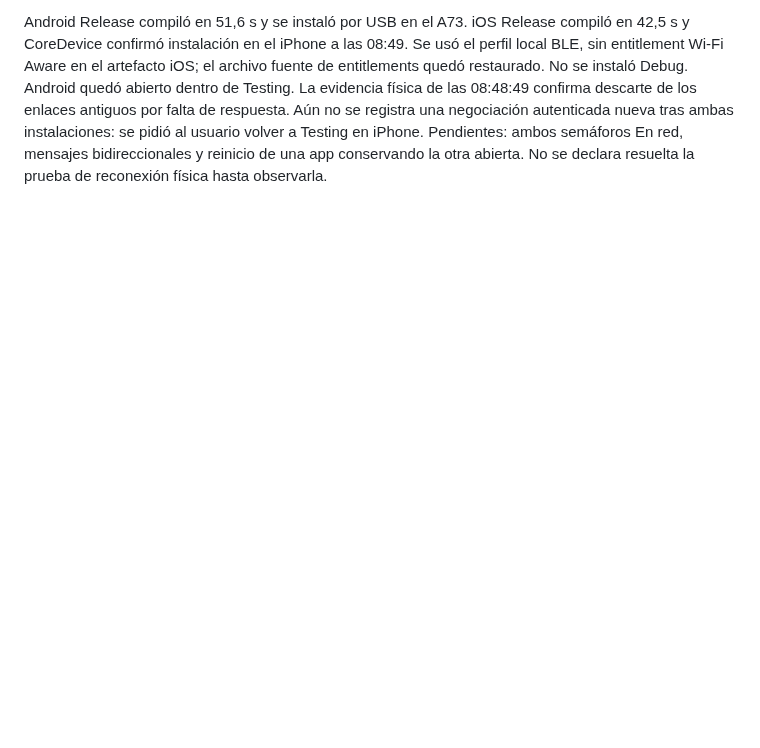
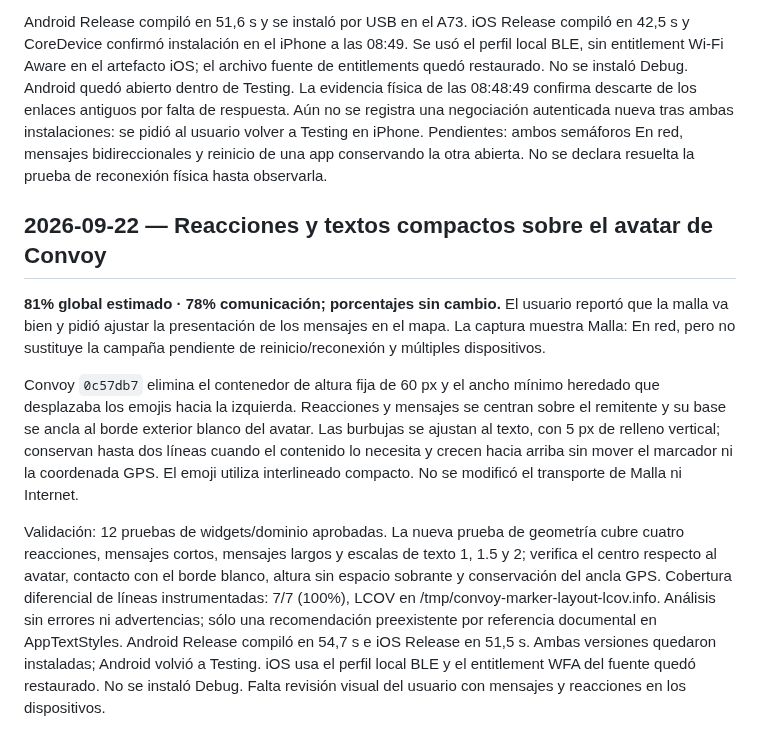
Before and after one commit to Frazko/Mesh-Lab, a Markdown page: docs/progress.md, the part around the change. Drawn GitHub-style; blank space fills up the shorter version.

Commit message:
docs: record compact participant message layout validation

```diff
--- a/docs/progress.md
+++ b/docs/progress.md
@@ -1783,3 +1783,31 @@ registra una negociación autenticada nueva tras ambas instalaciones: se pidió
 al usuario volver a Testing en iPhone. Pendientes: ambos semáforos En red,
 mensajes bidireccionales y reinicio de una app conservando la otra abierta.
 No se declara resuelta la prueba de reconexión física hasta observarla.
+
+
+## 2026-09-22 — Reacciones y textos compactos sobre el avatar de Convoy
+
+**81% global estimado · 78% comunicación; porcentajes sin cambio.**
+El usuario reportó que la malla va bien y pidió ajustar la presentación de los
+mensajes en el mapa. La captura muestra Malla: En red, pero no sustituye la
+campaña pendiente de reinicio/reconexión y múltiples dispositivos.
+
+Convoy `0c57db7` elimina el contenedor de altura fija de 60 px y el ancho mínimo
+heredado que desplazaba los emojis hacia la izquierda. Reacciones y mensajes
+se centran sobre el remitente y su base se ancla al borde exterior blanco del
+avatar. Las burbujas se ajustan al texto, con 5 px de relleno vertical; conservan
+hasta dos líneas cuando el contenido lo necesita y crecen hacia arriba sin
+mover el marcador ni la coordenada GPS. El emoji utiliza interlineado compacto.
+No se modificó el transporte de Malla ni Internet.
+
+Validación: 12 pruebas de widgets/dominio aprobadas. La nueva prueba de geometría
+cubre cuatro reacciones, mensajes cortos, mensajes largos y escalas de texto
+1, 1.5 y 2; verifica el centro respecto al avatar, contacto con el borde blanco,
+altura sin espacio sobrante y conservación del ancla GPS. Cobertura diferencial
+de líneas instrumentadas: 7/7 (100%), LCOV en
+/tmp/convoy-marker-layout-lcov.info. Análisis sin errores ni advertencias; sólo
+una recomendación preexistente por referencia documental en AppTextStyles.
+Android Release compiló en 54,7 s e iOS Release en 51,5 s. Ambas versiones
+quedaron instaladas; Android volvió a Testing. iOS usa el perfil local BLE y
+el entitlement WFA del fuente quedó restaurado. No se instaló Debug. Falta
+revisión visual del usuario con mensajes y reacciones en los dispositivos.
```
